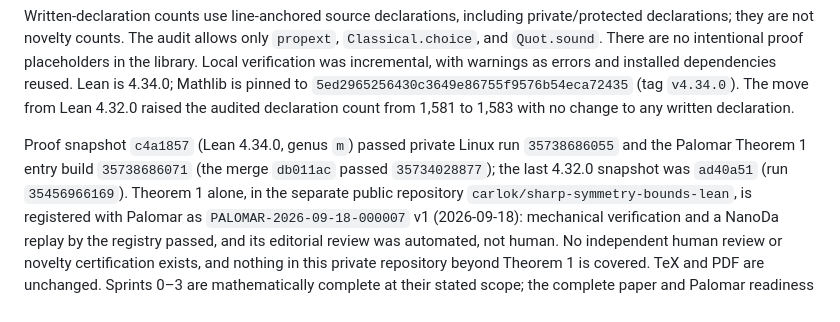
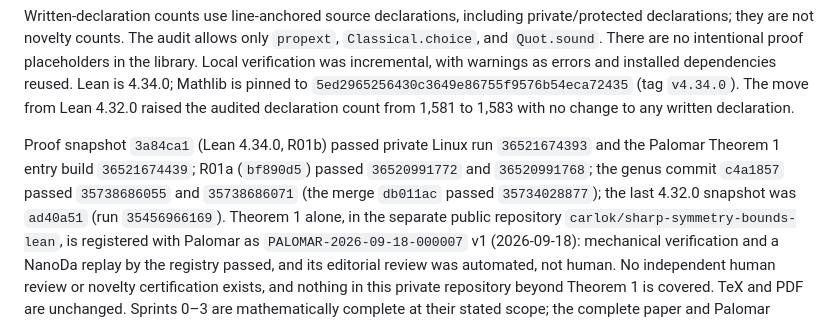
Before and after one commit to carlok/curve-symmetry-lean, a Markdown page: STATUS.md, the part around the change. GitHub-like rendering.

```diff
--- a/STATUS.md
+++ b/STATUS.md
@@ -88,10 +88,11 @@ is pinned to `5ed2965256430c3649e86755f9576b54eca72435` (tag `v4.34.0`). The mov
 Lean 4.32.0 raised the audited declaration count from 1,581 to 1,583 with no
 change to any written declaration.
 
-Proof snapshot `c4a1857` (Lean 4.34.0, genus `m`) passed private Linux run
-`35738686055` and the Palomar Theorem 1 entry build `35738686071` (the merge
-`db011ac` passed `35734028877`); the last 4.32.0 snapshot
-was `ad40a51` (run `35456966169`). Theorem 1 alone, in the separate public
+Proof snapshot `3a84ca1` (Lean 4.34.0, R01b) passed private Linux run
+`36521674393` and the Palomar Theorem 1 entry build `36521674439`; R01a
+(`bf890d5`) passed `36520991772` and `36520991768`; the genus commit `c4a1857`
+passed `35738686055` and `35738686071` (the merge `db011ac` passed
+`35734028877`); the last 4.32.0 snapshot was `ad40a51` (run `35456966169`). Theorem 1 alone, in the separate public
 repository `carlok/sharp-symmetry-bounds-lean`, is registered with Palomar as
 `PALOMAR-2026-09-18-000007` v1 (2026-09-18): mechanical verification and a
 NanoDa replay by the registry passed, and its editorial review was automated,
```
Also changed, not shown: ONBOARDING.md (+12 -9 lines), verification/quartic-genus.md (+3 -0 lines).
